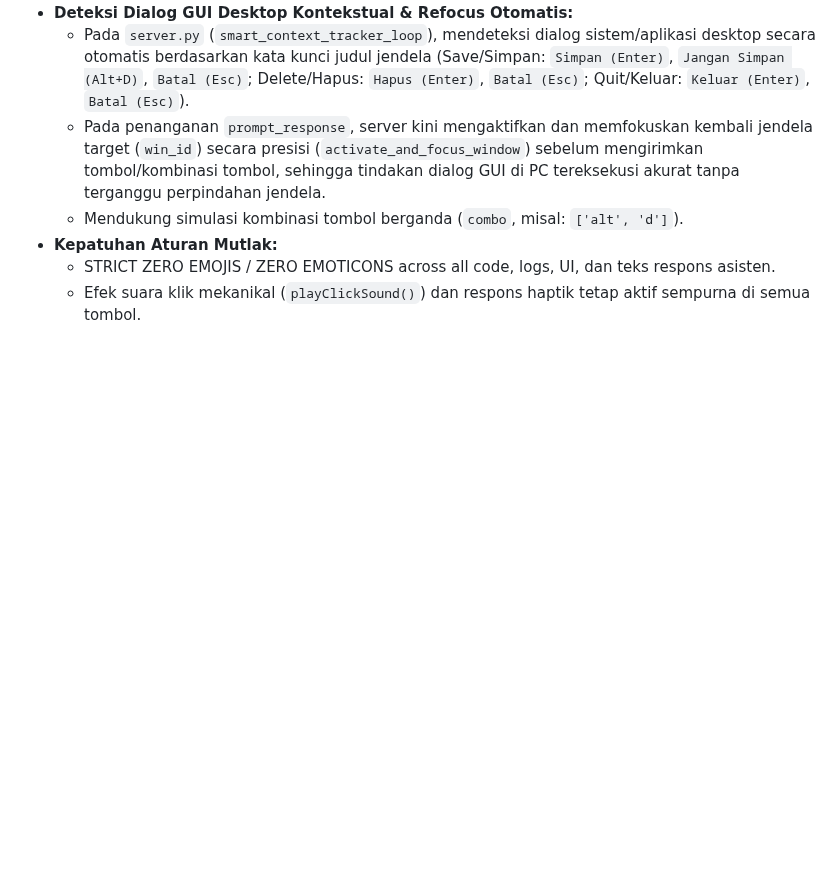
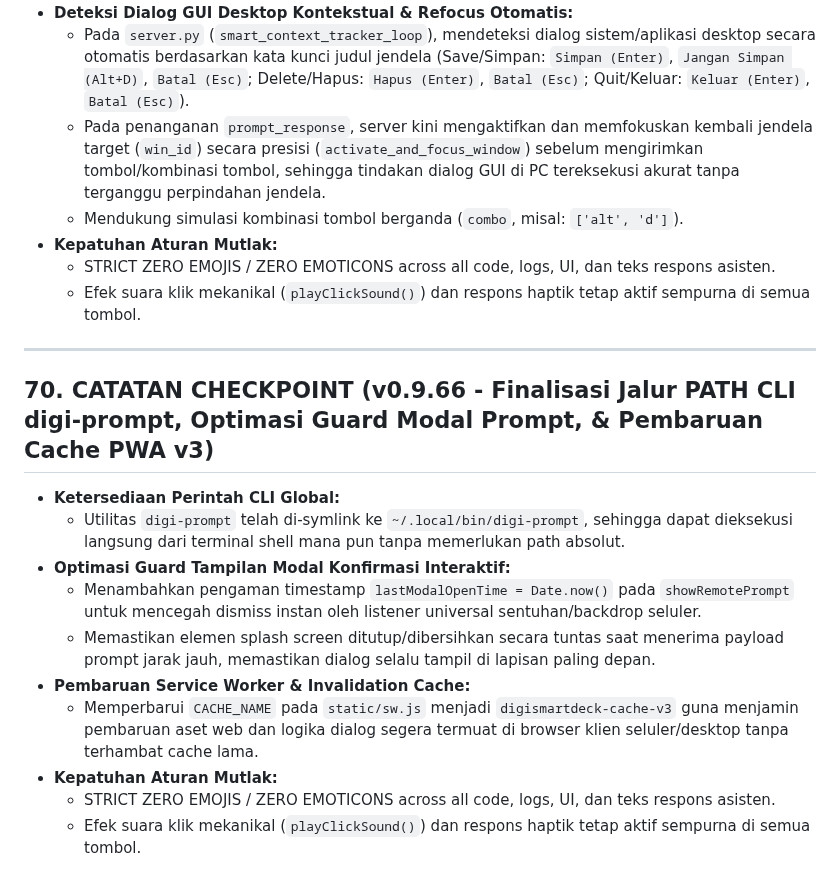
Before and after one commit to ninozoelfikar/DigiSmartDeck, a Markdown page: PROJECT_CONTEXT.md, the part around the change. Rendered like a GitHub page; blank space fills up the shorter version.

Commit message:
docs: catat checkpoint 70 finalisasi PATH digi-prompt, guard modal, dan cache v3

```diff
--- a/PROJECT_CONTEXT.md
+++ b/PROJECT_CONTEXT.md
@@ -1221,3 +1221,17 @@ Berdasarkan uji coba langsung dan instruksi pengguna:
 - **Kepatuhan Aturan Mutlak:**
   - STRICT ZERO EMOJIS / ZERO EMOTICONS across all code, logs, UI, dan teks respons asisten.
   - Efek suara klik mekanikal (`playClickSound()`) dan respons haptik tetap aktif sempurna di semua tombol.
+
+---
+
+## 70. CATATAN CHECKPOINT (v0.9.66 - Finalisasi Jalur PATH CLI digi-prompt, Optimasi Guard Modal Prompt, & Pembaruan Cache PWA v3)
+- **Ketersediaan Perintah CLI Global:**
+  - Utilitas `digi-prompt` telah di-symlink ke `~/.local/bin/digi-prompt`, sehingga dapat dieksekusi langsung dari terminal shell mana pun tanpa memerlukan path absolut.
+- **Optimasi Guard Tampilan Modal Konfirmasi Interaktif:**
+  - Menambahkan pengaman timestamp `lastModalOpenTime = Date.now()` pada `showRemotePrompt` untuk mencegah dismiss instan oleh listener universal sentuhan/backdrop seluler.
+  - Memastikan elemen splash screen ditutup/dibersihkan secara tuntas saat menerima payload prompt jarak jauh, memastikan dialog selalu tampil di lapisan paling depan.
+- **Pembaruan Service Worker & Invalidation Cache:**
+  - Memperbarui `CACHE_NAME` pada `static/sw.js` menjadi `digismartdeck-cache-v3` guna menjamin pembaruan aset web dan logika dialog segera termuat di browser klien seluler/desktop tanpa terhambat cache lama.
+- **Kepatuhan Aturan Mutlak:**
+  - STRICT ZERO EMOJIS / ZERO EMOTICONS across all code, logs, UI, dan teks respons asisten.
+  - Efek suara klik mekanikal (`playClickSound()`) dan respons haptik tetap aktif sempurna di semua tombol.
```
